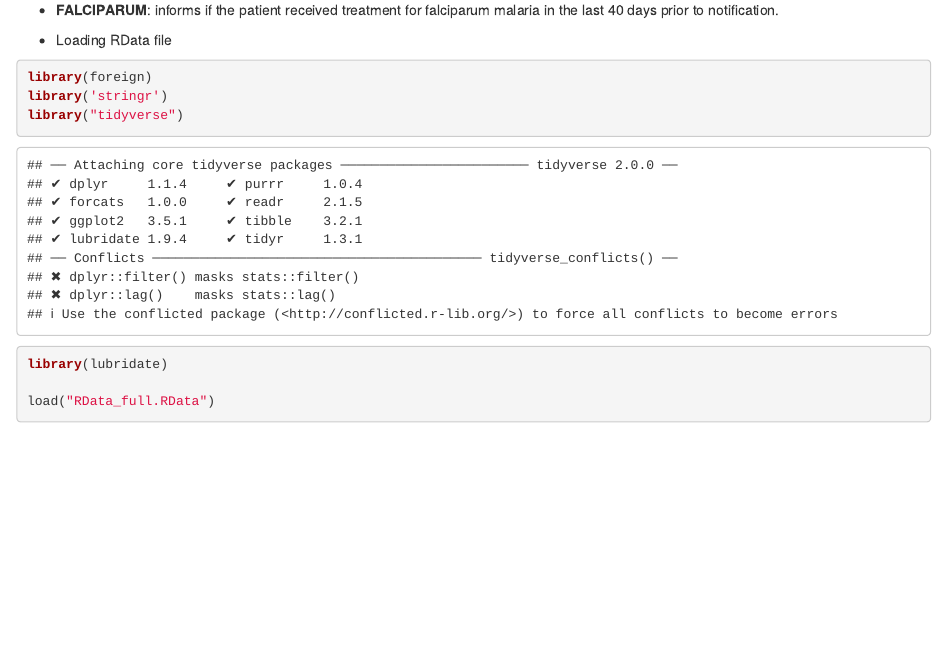
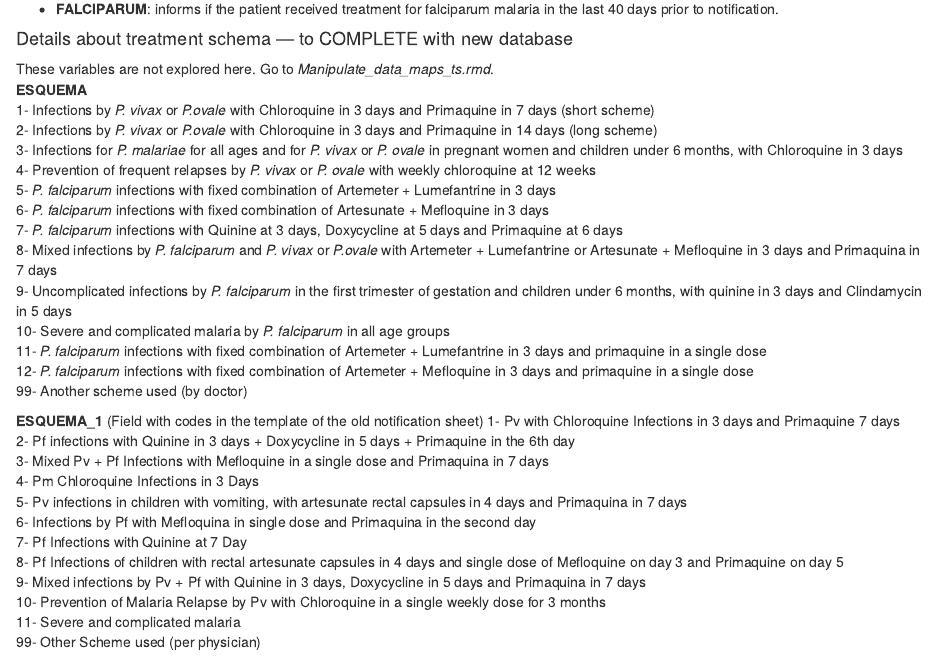
Before and after one commit to NNarimane/Malaria_Mapping_TimeSeries, an R Markdown document (SIVEP_dictionary_cleaning.Rmd): the page in a window 1100 px wide, from 2050 px down before the commit and from 1910 px down after it, so that both start at the same text. Rendered offline with R 4.5, knitr and Pandoc, with nearby package versions; some code elsewhere in the file could not run offline.

Commit message:
new changes

````diff
--- a/Manipulate_data_maps_ts.rmd
+++ b/Manipulate_data_maps_ts.rmd
@@ -323,3 +324,11 @@ day_malaria_type_places_muni <- df %>%
 
 
 ```
+
+
+- Reading the schema treatment database
+```{r}
+envNN = F
+
+if(envNN){
+  treat <- read.dbf("/Malaria_Mapping_TimeSeries_Data/ESQUEMA_.DBF", as.is = F)
@@ -325,0 +342,6 @@ day_malaria_type_places_muni <- df %>%
+unique(treat$CD_ESQUEMA)
+unique(treat$ESQUEMA)
+unique(treat$STATUS)
+treat %>% filter(CD_ESQUEMA == 83)
+
+```
--- a/SIVEP_dictionary_cleaning.Rmd
+++ b/SIVEP_dictionary_cleaning.Rmd
@@ -76,6 +76,40 @@ SIVEP provides the **treatment schema for reported cases**. Completeness is > 85
 - **EXAMINADOR**: inform the code of the professional who took the exam.
 - **VIVAX**: informs if the patient received treatment for vivax malaria in the last 60 days prior to notification.
 - **FALCIPARUM**: informs if the patient received treatment for falciparum malaria in the last 40 days prior to notification.
+
+
+#### Details about treatment schema --- to COMPLETE with new database
+These variables are not explored here. Go to *Manipulate_data_maps_ts.rmd*.
+**ESQUEMA**
+1- Infections by *P. vivax* or *P.ovale* with Chloroquine in 3 days and Primaquine in 7 days (short scheme)
+2- Infections by *P. vivax* or *P.ovale* with Chloroquine in 3 days and Primaquine in 14 days (long scheme)
+3- Infections for *P. malariae* for all ages and for *P. vivax* or *P. ovale* in pregnant women and children under 6 months, with Chloroquine in 3 days
+4- Prevention of frequent relapses by *P. vivax* or *P. ovale* with weekly chloroquine at 12 weeks
+5- *P. falciparum* infections with fixed combination of Artemeter + Lumefantrine in 3 days
+6- *P. falciparum* infections with fixed combination of Artesunate + Mefloquine in 3 days
+7- *P. falciparum* infections with Quinine at 3 days, Doxycycline at 5 days and Primaquine at 6 days
+8- Mixed infections by *P. falciparum* and *P. vivax* or *P.ovale* with Artemeter + Lumefantrine or Artesunate + Mefloquine in 3 days and Primaquina in 7 days
+9- Uncomplicated infections by *P. falciparum* in the first trimester of gestation and children under 6 months, with quinine in 3 days and Clindamycin in 5 days
+10- Severe and complicated malaria by *P. falciparum* in all age groups
+11- *P. falciparum* infections with fixed combination of Artemeter + Lumefantrine in 3 days and primaquine in a single dose
+12- *P. falciparum* infections with fixed combination of Artemeter + Mefloquine in 3 days and primaquine in a single dose
+99- Another scheme used (by doctor)
+
+
+**ESQUEMA_1** (Field with codes in the template of the old notification sheet)
+1- Pv with Chloroquine Infections in 3 days and Primaquine 7 days
+2- Pf infections with Quinine in 3 days + Doxycycline in 5 days + Primaquine in the 6th day
+3- Mixed Pv + Pf Infections with Mefloquine in a single dose and Primaquina in 7 days
+4- Pm Chloroquine Infections in 3 Days
+5- Pv infections in children with vomiting, with artesunate rectal capsules in 4 days and Primaquina in 7 days
+6- Infections by Pf with Mefloquina in single dose and Primaquina in the second day
+7- Pf Infections with Quinine at 7 Day
+8- Pf Infections of children with rectal artesunate capsules in 4 days and single dose of Mefloquine on day 3 and Primaquine on day 5
+9- Mixed infections by Pv + Pf with Quinine in 3 days, Doxycycline in 5 days and Primaquina in 7 days
+10- Prevention of Malaria Relapse by Pv with Chloroquine in a single weekly dose for 3 months
+11- Severe and complicated malaria
+99- Other Scheme used (per physician)
+
 
 
 - Loading RData file
````
Also changed, not shown: Data_visualization.rmd (+15 -1 lines), Manipulate_data_maps_ts.rmd (8 more changed lines).
